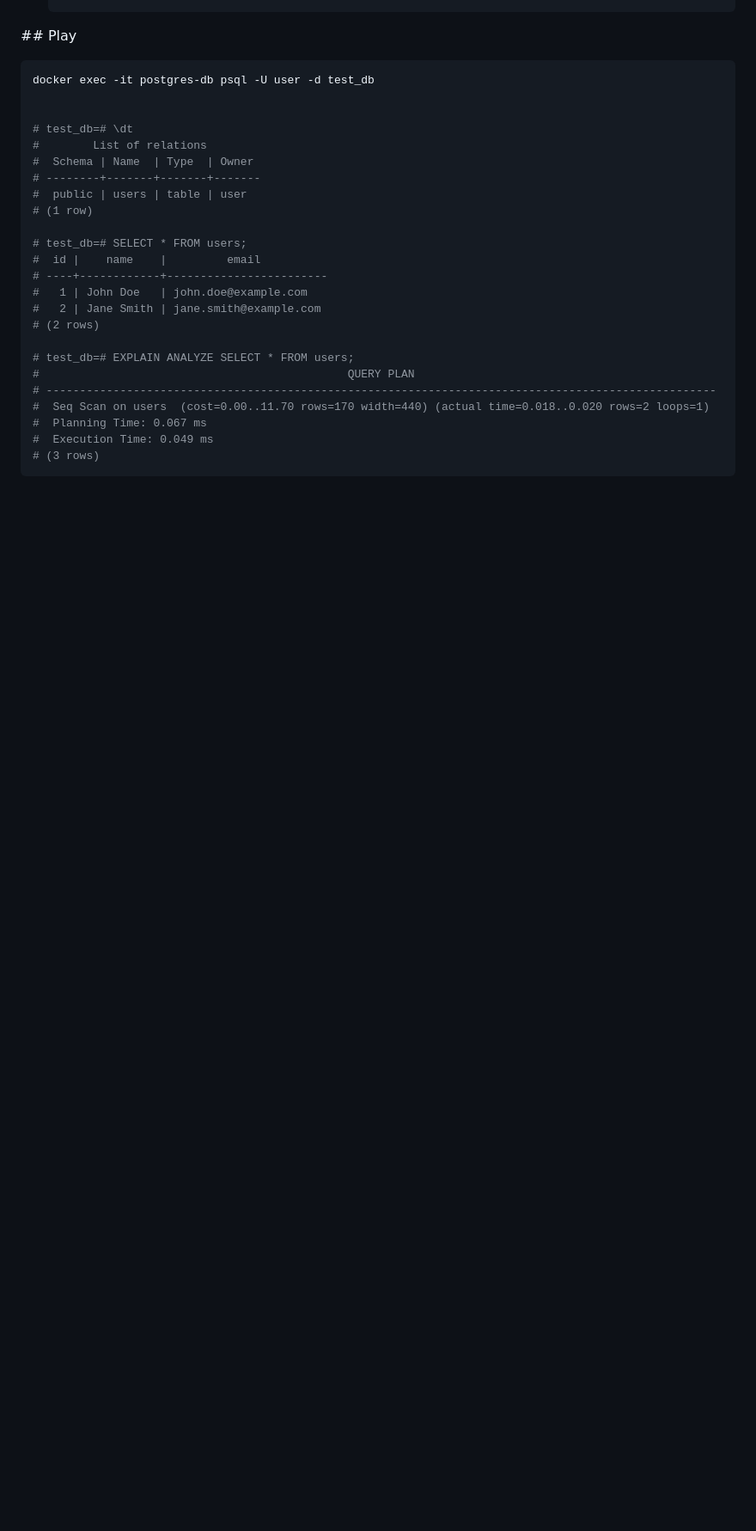
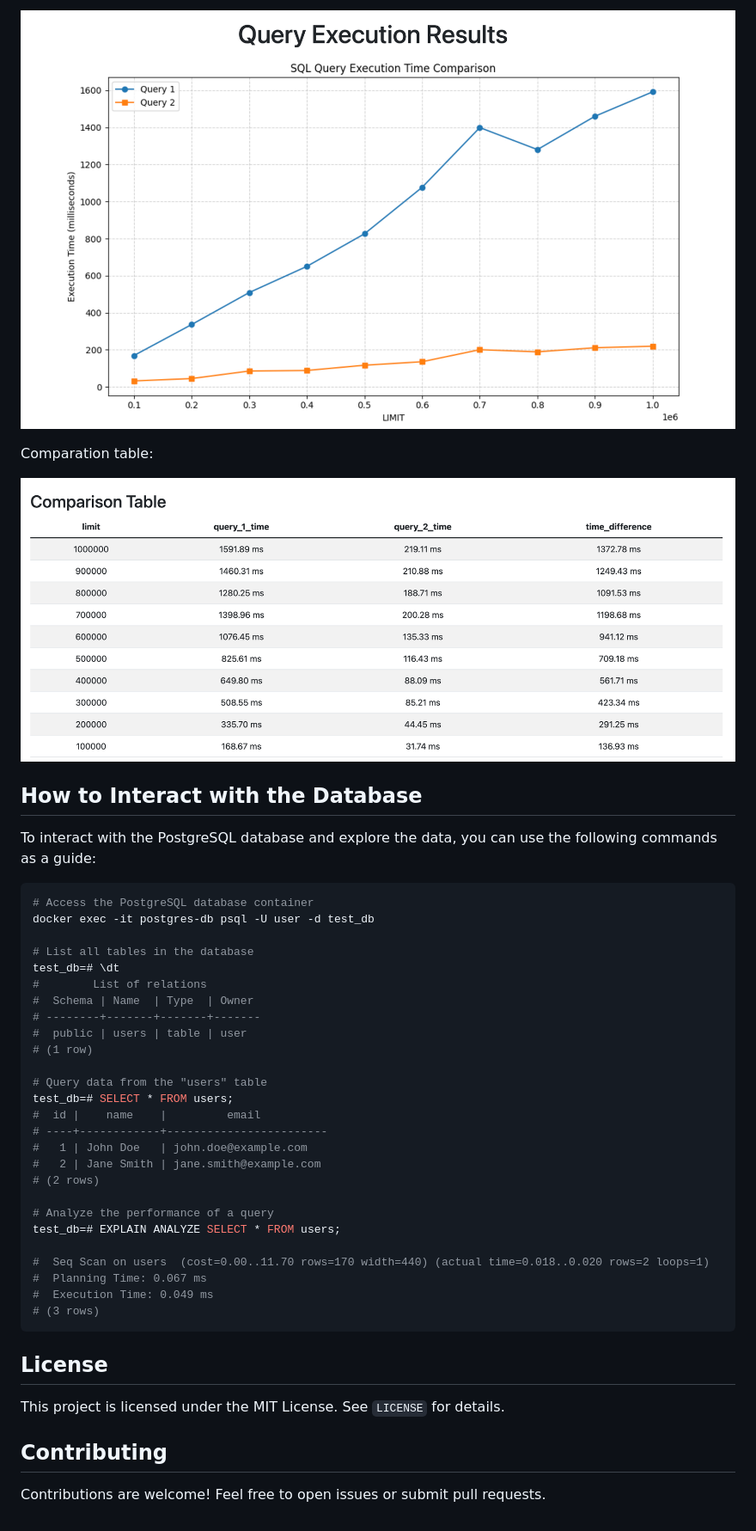
Before and after one commit to jonaas-dev/sql-performance, a Markdown page: README.md, the part around the change printed below. Shown: that part at 86% size. GitHub-like rendering; pictures changed too: app/img/comparation_table.png (added), app/img/query_execution_results.png (added); blank space fills up the shorter version.

````diff
--- a/README.md
+++ b/README.md
@@ -28,30 +56,48 @@ Este proyecto utiliza Docker para ejecutar una base de datos PostgreSQL de maner
+![Query execution results](./app/img/query_execution_results.png)
+
+Comparation table:
+
+![Comparation table](./app/img/comparation_table.png)
 
 
-## Play
+
+## How to Interact with the Database
+
+To interact with the PostgreSQL database and explore the data, you can use the following commands as a guide:
 
 ```bash
+# Access the PostgreSQL database container
 docker exec -it postgres-db psql -U user -d test_db
 
-
-# test_db=# \dt
+# List all tables in the database
+test_db=# \dt
 #        List of relations
 #  Schema | Name  | Type  | Owner
 # --------+-------+-------+-------
 #  public | users | table | user
 # (1 row)
 
-# test_db=# SELECT * FROM users;
+# Query data from the "users" table
+test_db=# SELECT * FROM users;
 #  id |    name    |         email
 # ----+------------+------------------------
 #   1 | John Doe   | john.doe@example.com
 #   2 | Jane Smith | jane.smith@example.com
 # (2 rows)
 
-# test_db=# EXPLAIN ANALYZE SELECT * FROM users;
-#                                              QUERY PLAN
-# ----------------------------------------------------------------------------------------------------
+# Analyze the performance of a query
+test_db=# EXPLAIN ANALYZE SELECT * FROM users;
+
 #  Seq Scan on users  (cost=0.00..11.70 rows=170 width=440) (actual time=0.018..0.020 rows=2 loops=1)
 #  Planning Time: 0.067 ms
 #  Execution Time: 0.049 ms
 # (3 rows)
 ```
+
+## License
+
+This project is licensed under the MIT License. See `LICENSE` for details.
+
+## Contributing
+
+Contributions are welcome! Feel free to open issues or submit pull requests.
````
Also changed, not shown: other parts of README.md (+47 -19 lines), 7 other files.
